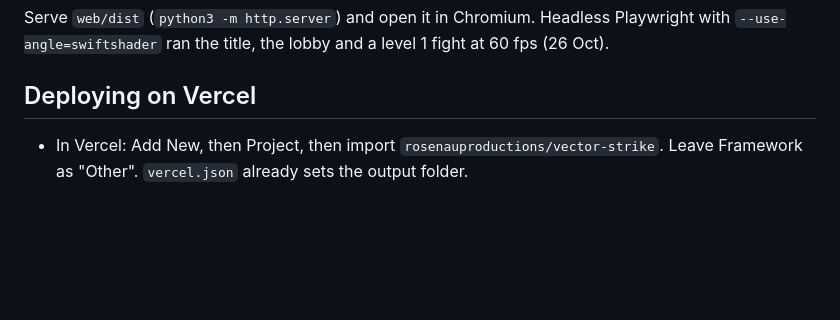
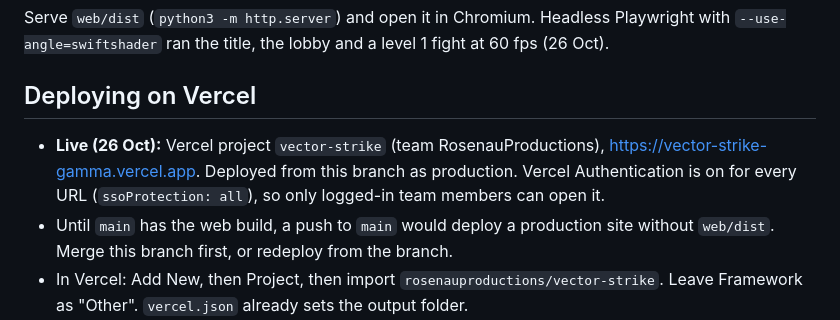
Before and after one commit to rosenauproductions/vector-strike, a Markdown page: docs/WEB_BUILD.md, the part around the change. GitHub-like rendering; blank space fills up the shorter version.

Commit message:
docs: Vercel deployment URL and protection
Co-Authored-By: Claude Opus 5.5 <noreply@anthropic.com>
Claude-Session: https://claude.ai/code/session_015peMge2NdDUCzE5WUfGWQK

```diff
--- a/docs/WEB_BUILD.md
+++ b/docs/WEB_BUILD.md
@@ -29,6 +29,8 @@ Cloud session recipe (26 Oct): the emsdk installer was blocked in the sandbox, s
 Serve `web/dist` (`python3 -m http.server`) and open it in Chromium. Headless Playwright with `--use-angle=swiftshader` ran the title, the lobby and a level 1 fight at 60 fps (26 Oct).
 
 ## Deploying on Vercel
+- **Live (26 Oct):** Vercel project `vector-strike` (team RosenauProductions), https://vector-strike-gamma.vercel.app. Deployed from this branch as production. Vercel Authentication is on for every URL (`ssoProtection: all`), so only logged-in team members can open it.
+- Until `main` has the web build, a push to `main` would deploy a production site without `web/dist`. Merge this branch first, or redeploy from the branch.
 - In Vercel: Add New, then Project, then import `rosenauproductions/vector-strike`. Leave Framework as "Other". `vercel.json` already sets the output folder.
 - Pushes to `main` become production; other branches (like `claude/youthful-johnson-83rm5s`) get preview URLs.
 - After a code change, run `./build_web.sh` and commit `web/dist` with it.
```
Also changed, not shown: HANDOVER.md (+1 -1 lines).
